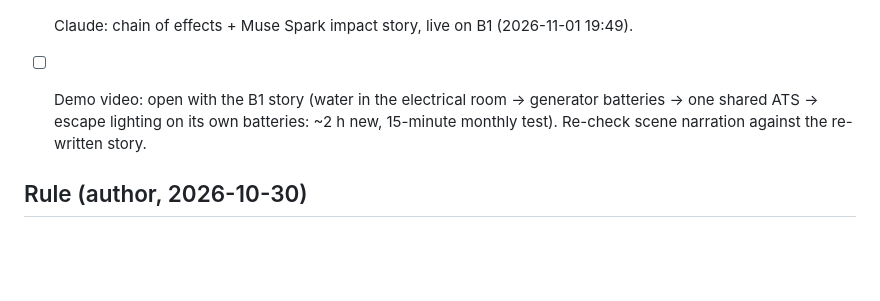
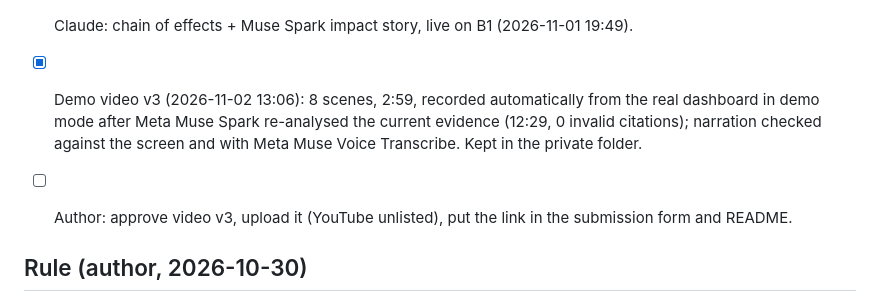
Before and after one commit to leilavi/firerisk-intelligence, a Markdown page: TASKS.md, the part around the change. Rendered like a GitHub page; blank space fills up the shorter version.

```diff
--- a/TASKS.md
+++ b/TASKS.md
@@ -44,7 +44,8 @@
 - [x] Author: restart `run_dashboard` (19:05; 2 agentic investigations ok at 19:06) so the alerts are re-analysed with tool calling; Claude checks the result from the PC database.
 
 - [x] Claude: chain of effects + Muse Spark impact story, live on B1 (2026-11-01 19:49).
-- [ ] Demo video: open with the B1 story (water in the electrical room -> generator batteries -> one shared ATS -> escape lighting on its own batteries: ~2 h new, 15-minute monthly test). Re-check scene narration against the re-written story.
+- [x] Demo video v3 (2026-11-02 13:06): 8 scenes, 2:59, recorded automatically from the real dashboard in demo mode after Meta Muse Spark re-analysed the current evidence (12:29, 0 invalid citations); narration checked against the screen and with Meta Muse Voice Transcribe. Kept in the private folder.
+- [ ] Author: approve video v3, upload it (YouTube unlisted), put the link in the submission form and README.
 
 ## Rule (author, 2026-10-30)
 Every change or new feature updates README.md, PROJECT_STATUS.md, CHANGELOG.md and, when affected, ARCHITECTURE.md,
```
Also changed, not shown: DEVELOPMENT_LOG.md (+5 -0 lines).
